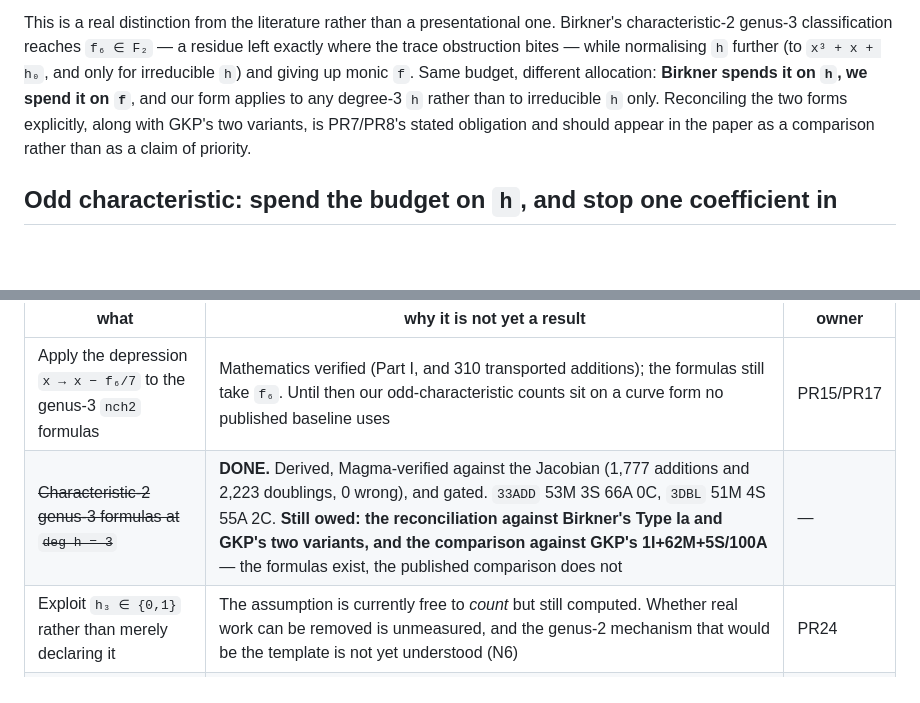
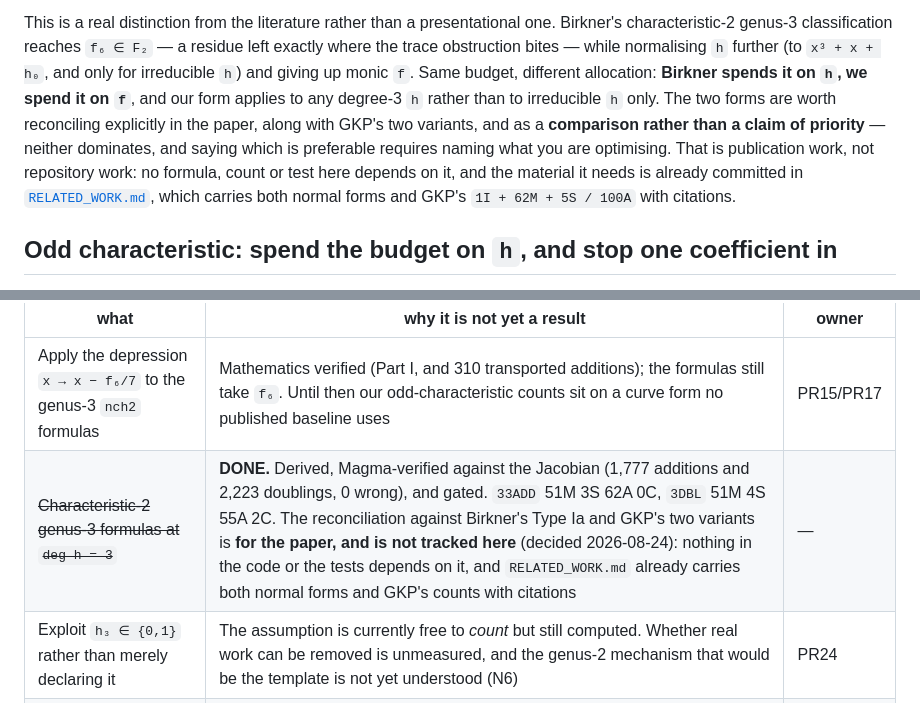
Before and after one commit to salindne/divisorArithmetic, a Markdown page: NEW_WORK.md, 2 parts joined by grey strips. GitHub-like rendering; blank space fills up the shorter version.

```diff
--- a/NEW_WORK.md
+++ b/NEW_WORK.md
@@ -188,9 +188,13 @@ left exactly where the trace obstruction bites — while normalising `h` further
 (to `x³ + x + h₀`, and only for irreducible `h`) and giving up monic `f`. Same
 budget, different allocation: **Birkner spends it on `h`, we spend it on `f`**,
 and our form applies to any degree-3 `h` rather than to irreducible `h` only.
-Reconciling the two forms explicitly, along with GKP's two variants, is
-PR7/PR8's stated obligation and should appear in the paper as a comparison
-rather than as a claim of priority.
+The two forms are worth reconciling explicitly in the paper, along with GKP's two
+variants, and as a **comparison rather than a claim of priority** — neither
+dominates, and saying which is preferable requires naming what you are optimising.
+That is publication work, not repository work: no formula, count or test here
+depends on it, and the material it needs is already committed in
+[`RELATED_WORK.md`](RELATED_WORK.md), which carries both normal forms and GKP's
+`1I + 62M + 5S / 100A` with citations.
 
 ## Odd characteristic: spend the budget on `h`, and stop one coefficient in
 
@@ -2599,7 +2603,7 @@ them early, and so each arrives here with its evidence when it lands.
 | what | why it is not yet a result | owner |
 |---|---|---|
 | Apply the depression `x → x − f₆/7` to the genus-3 `nch2` formulas | Mathematics verified (Part I, and 310 transported additions); the formulas still take `f₆`. Until then our odd-characteristic counts sit on a curve form no published baseline uses | PR15/PR17 |
-| ~~Characteristic-2 genus-3 formulas at `deg h = 3`~~ | **DONE.** Derived, Magma-verified against the Jacobian (1,777 additions and 2,223 doublings, 0 wrong), and gated. `33ADD` 53M 3S 66A 0C, `3DBL` 51M 4S 55A 2C. **Still owed: the reconciliation against Birkner's Type Ia and GKP's two variants, and the comparison against GKP's 1I+62M+5S/100A** — the formulas exist, the published comparison does not | — |
+| ~~Characteristic-2 genus-3 formulas at `deg h = 3`~~ | **DONE.** Derived, Magma-verified against the Jacobian (1,777 additions and 2,223 doublings, 0 wrong), and gated. `33ADD` 51M 3S 62A 0C, `3DBL` 51M 4S 55A 2C. The reconciliation against Birkner's Type Ia and GKP's two variants is **for the paper, and is not tracked here** (decided 2026-08-24): nothing in the code or the tests depends on it, and `RELATED_WORK.md` already carries both normal forms and GKP's counts with citations | — |
 | Exploit `h₃ ∈ {0,1}` rather than merely declaring it | The assumption is currently free to *count* but still computed. Whether real work can be removed is unmeasured, and the genus-2 mechanism that would be the template is not yet understood (N6) | PR24 |
 | Implement the 27 confirmed efficiency findings | Report only so far; each must land with its own oracle run | PR16 |
 | Non-ordinary characteristic-2 curves (`deg h < 3`) | **Researched and declined.** Real uses exist — halving, Koblitz curves — but a curve is ordinary with probability `1 − O(1/q)`, there is no parameterised middle option (one file covering all four strata must keep `f₅…f₃` live — `f₆` stays killable by the translation, unconditionally, per Part I step 2 — at which point it *is* the `arb` file), and the remaining prize is a doubling prize on the most saturated ground. The `arb` formulas serve these curves correctly today | — |
```
Also changed, not shown: README.md (+6 -4 lines).
